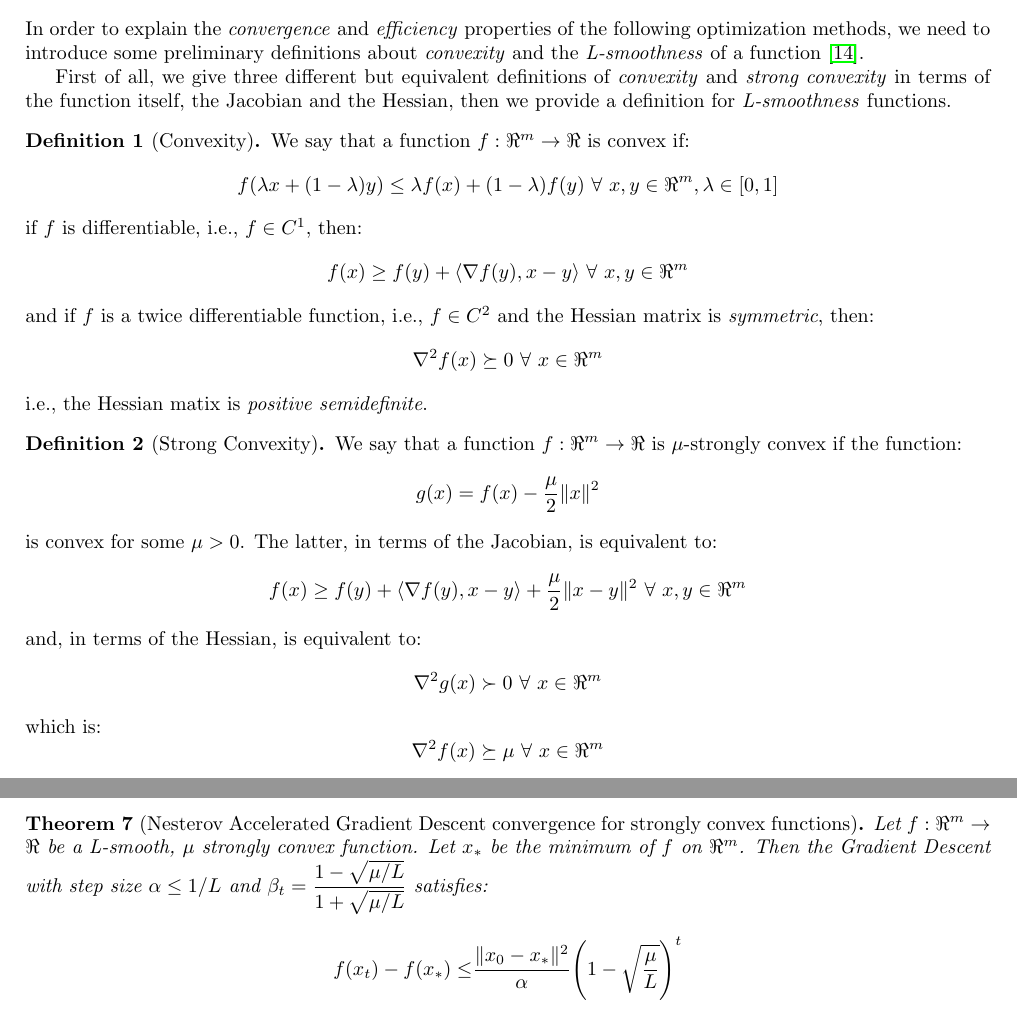
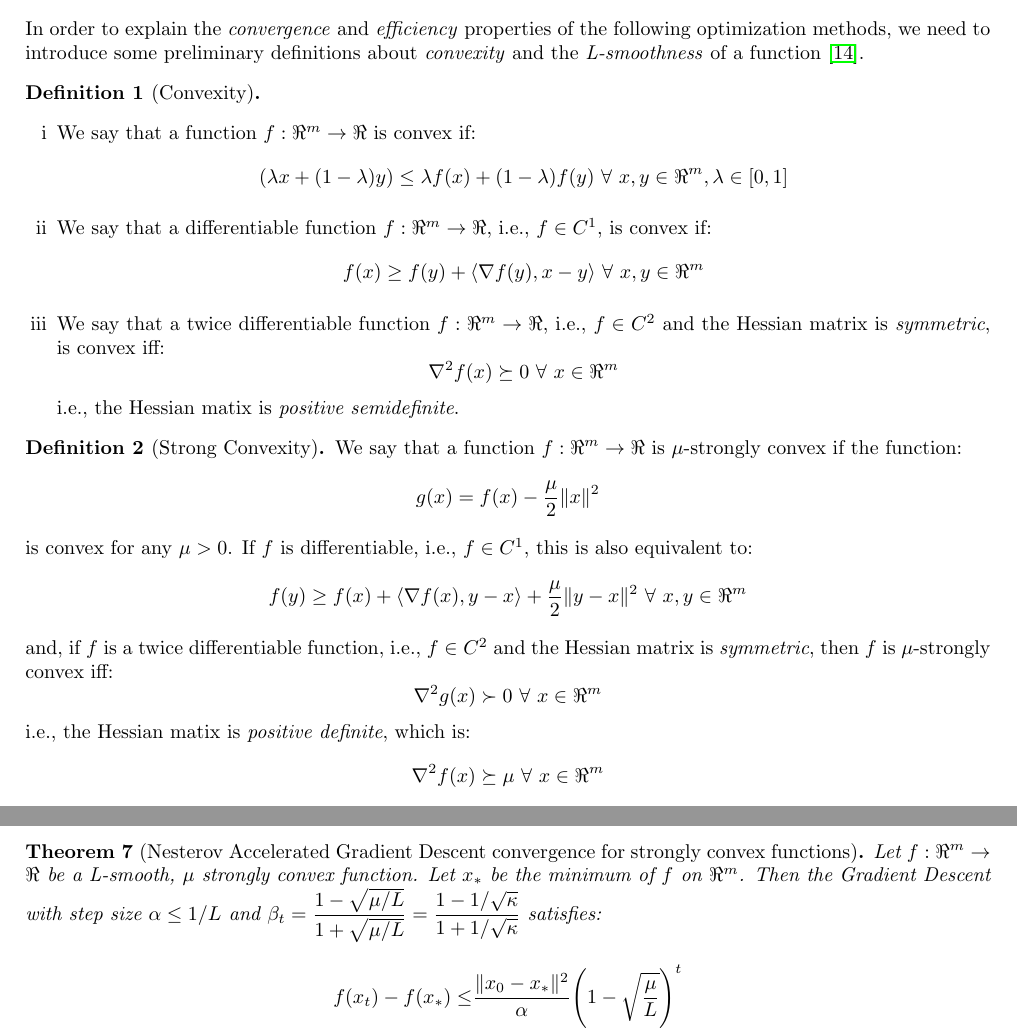
Before and after one commit to dmeoli/optiml, a LaTeX document (notebooks/optimization/tex/CM_report.tex, which reads notebooks/optimization/tex/methods.tex): two parts of pages 22 and 26 of 48, joined at a grey line, cut so that both start at the same text. Compiled offline with pdfLaTeX.

Commit message:
fixed tex(s)

```diff
--- a/notebooks/optimization/tex/CM_report.tex
+++ b/notebooks/optimization/tex/CM_report.tex
@@ -8,6 +8,7 @@
 \usepackage{amsthm}
 \theoremstyle{plain}
 \usepackage{thmtools}
+\usepackage{enumerate}
 \newtheorem{theorem}{Theorem}
 
 \theoremstyle{definition}
--- a/notebooks/optimization/tex/methods.tex
+++ b/notebooks/optimization/tex/methods.tex
@@ -2,22 +2,22 @@
 
 In order to explain the \emph{convergence} and \emph{efficiency} properties of the following optimization methods, we need to introduce some preliminary definitions about \emph{convexity} and the \emph{L-smoothness} of a function \cite{boyd2004convex}.
 
-First of all, we give three different but equivalent definitions of \emph{convexity} and \emph{strong convexity} in terms of the function itself, the Jacobian and the Hessian, then we provide a definition for \emph{L-smoothness} functions.
-
 \begin{definition}[Convexity] \label{def:convexity}
-We say that a function $f: \Re^m \rightarrow \Re$ is convex if:
+	\hfill
+	\begin{enumerate}[i]
+		\item We say that a function $f: \Re^m \rightarrow \Re$ is convex if:
 		$$
-f(\lambda x + (1 - \lambda) y ) \leq \lambda f(x) + (1 - \lambda) f(y) \ \forall \ x, y \in \Re^m, \lambda \in [0,1]
+			(\lambda x + (1 - \lambda) y ) \leq \lambda f(x) + (1 - \lambda) f(y) \ \forall \ x, y \in \Re^m, \lambda \in [0,1]
 		$$
-if $f$ is differentiable, i.e., $f \in C^1$, then:
+		\item We say that a differentiable function $f: \Re^m \rightarrow \Re$, i.e., $f \in C^1$, is convex if:
 		$$
 			f(x) \geq f(y) + \langle \nabla f(y), x - y \rangle \ \forall \ x, y \in \Re^m
 		$$
-and if $f$ is a twice differentiable function, i.e., $f \in C^2$ and the Hessian matrix is \emph{symmetric}, then:
+		\item We say that a twice differentiable function $f: \Re^m \rightarrow \Re$, i.e., $f \in C^2$ and the Hessian matrix is \emph{symmetric}, is convex iff:
 		$$
 			\nabla^2 f(x) \succeq 0 \ \forall \ x \in \Re^m
-$$
-i.e., the Hessian matix is \emph{positive semidefinite}.
+		$$ i.e., the Hessian matix is \emph{positive semidefinite}.
+	\end{enumerate}
 \end{definition}
 
 \begin{definition}[Strong Convexity] \label{def:strong_convexity}
@@ -25,15 +25,16 @@ We say that a function $f: \Re^m \rightarrow \Re$ is $\mu$-strongly convex if th
 $$
 g(x) = f(x) - \frac{\mu}{2} \| x \|^2
 $$
-is convex for some $\mu > 0$. The latter, in terms of the Jacobian, is equivalent to:
+is convex for any $\mu > 0$.
+If $f$ is differentiable, i.e., $f \in C^1$, this is also equivalent to:
 $$
-f(x) \geq f(y) + \langle \nabla f(y), x - y \rangle + \frac{\mu}{2} \| x - y \|^2 \ \forall \ x, y \in \Re^m
+f(y) \geq f(x) + \langle \nabla f(x), y - x \rangle + \frac{\mu}{2} \| y - x \|^2 \ \forall \ x, y \in \Re^m
 $$
-and, in terms of the Hessian, is equivalent to:
+and, if $f$ is a twice differentiable function, i.e., $f \in C^2$ and the Hessian matrix is \emph{symmetric}, then $f$ is $\mu$-strongly convex iff:
 $$
 \nabla^2 g(x) \succ 0 \ \forall \ x \in \Re^m
 $$
-which is:
+i.e., the Hessian matix is \emph{positive definite}, which is:
 $$
 \nabla^2 f(x) \succeq \mu \ \forall \ x \in \Re^m
 $$
@@ -198,7 +199,7 @@ $$
 \end{theorem}
 
 \begin{theorem}[Nesterov Accelerated Gradient Descent convergence for strongly convex functions] \label{thm:str_cvx_nag_convergence}
-Let $f: \Re^m \rightarrow \Re$ be a L-smooth, $\mu$ strongly convex function. Let $x_*$ be the minimum of $f$ on $\Re^m$. Then the Gradient Descent with step size $\alpha \leq 1/L$ and $\beta_t = \displaystyle \frac{1 - \sqrt{\mu / L}}{1 + \sqrt{\mu / L}}$ satisfies:
+Let $f: \Re^m \rightarrow \Re$ be a L-smooth, $\mu$ strongly convex function. Let $x_*$ be the minimum of $f$ on $\Re^m$. Then the Gradient Descent with step size $\alpha \leq 1/L$ and $\beta_t = \displaystyle \frac{1 - \sqrt{\mu / L}}{1 + \sqrt{\mu / L}} = \frac{1-1/\sqrt{\kappa}}{1+1/\sqrt{\kappa}}$ satisfies:
 $$
 \begin{aligned}
 	f(x_t) - f(x_*) \leq & \frac{\| x_0 - x_* \|^2}{\alpha} \Bigg(1 - \sqrt{\frac{\mu}{L}}\Bigg)^t \\
```
Also changed, not shown: notebooks/optimization/tex/CM_report.pdf. Lines whose indentation alone changed are shown as unchanged.
